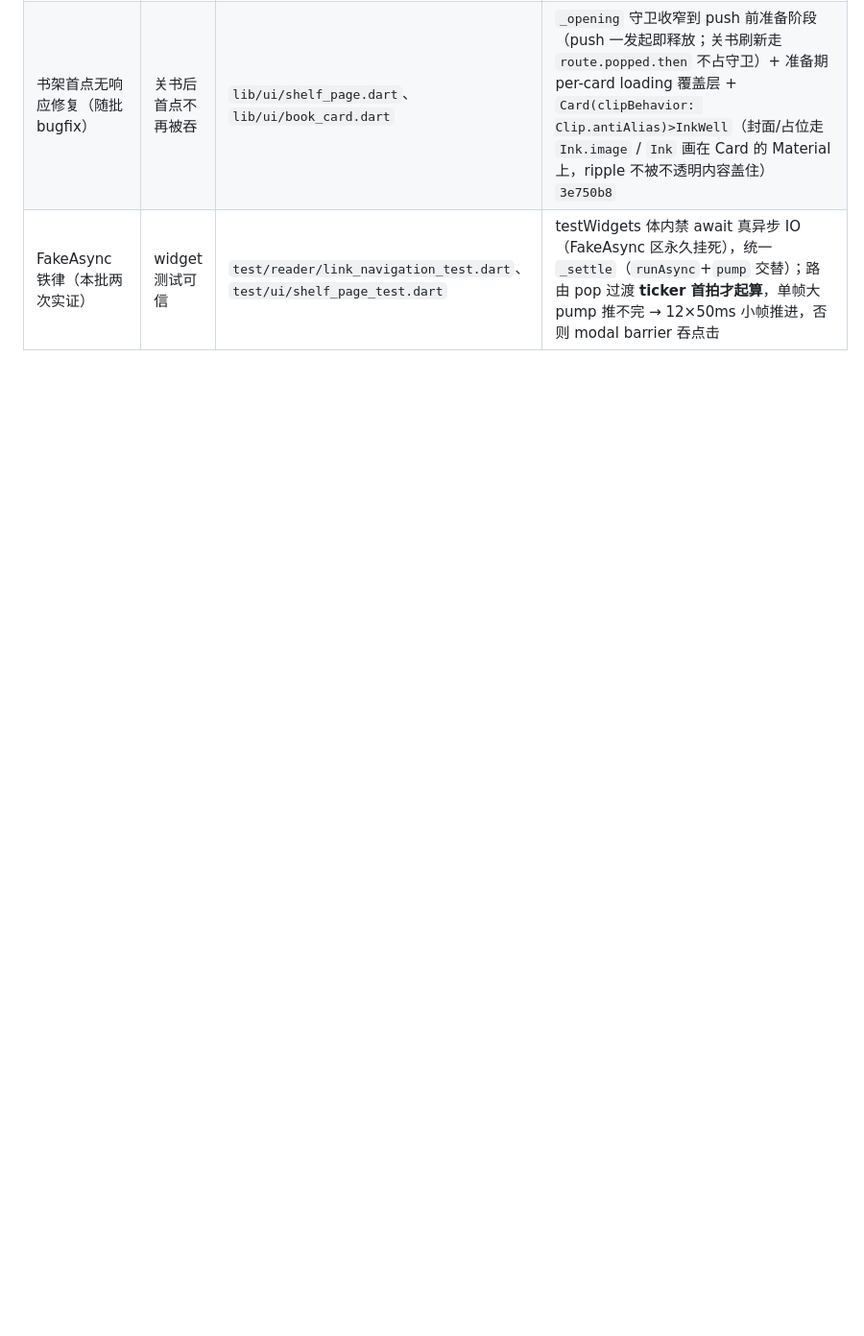
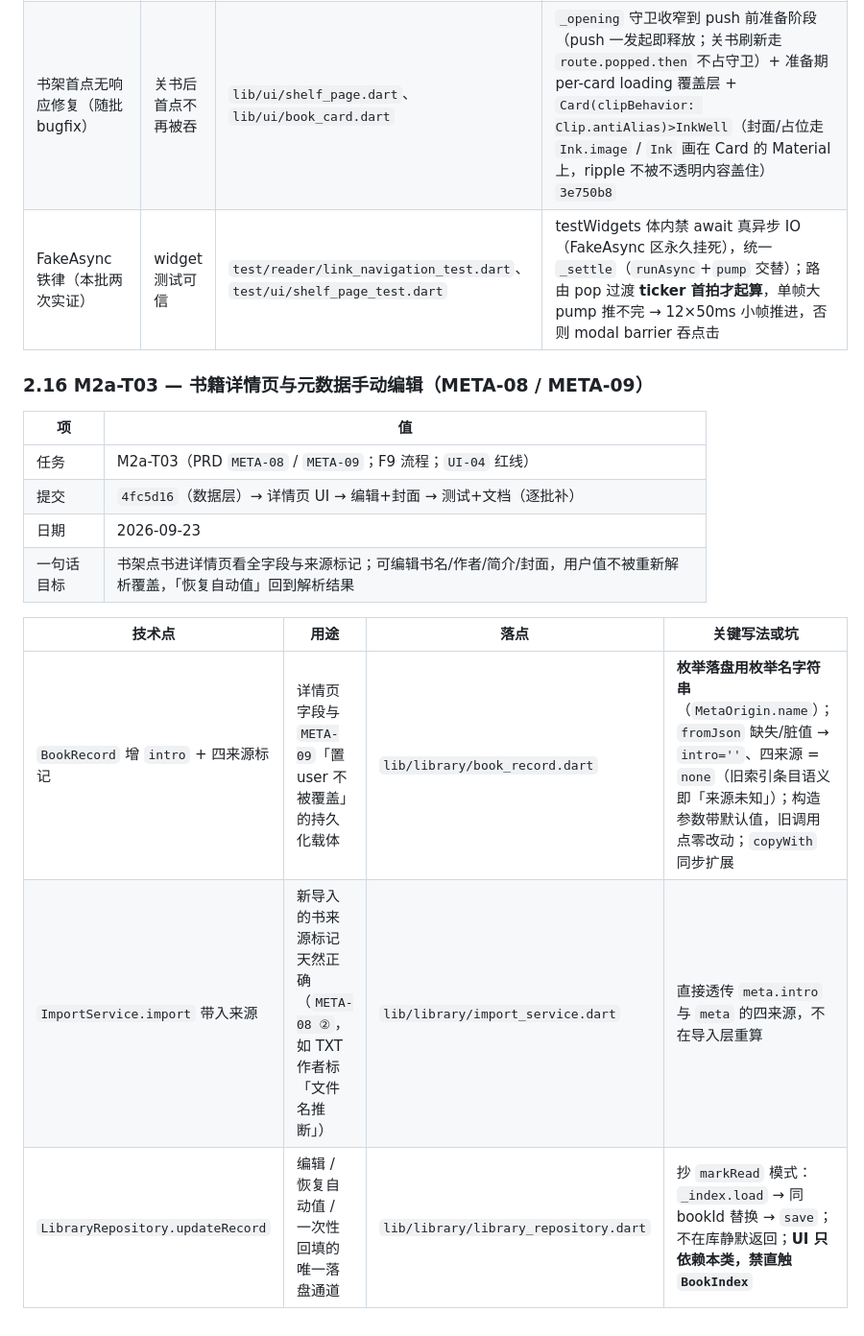
Before and after one commit to yearhe9900/MReader, a Markdown page: docs/tech-usage.md, the part around the change. Shown at 96% size. GitHub-like rendering; blank space fills up the shorter version.

Commit message:
docs: M2a-T03 批次1（数据层）CHANGELOG + tech-usage 同步

```diff
--- a/docs/tech-usage.md
+++ b/docs/tech-usage.md
@@ -436,3 +436,18 @@
 | `linear="no"` 可见并标注（`CNT-05`） | 非主线内容不丢、可辨识 | `lib/epub/epub_parser.dart`、`lib/model/epub_book.dart`、`lib/format/dart_epub_source.dart` | `EpubSectionRef` / `EpubSection` 增 `linear` 字段（默认 true），`linear="no"` 保留进 sections 标 false（**资源过滤 media-type/扩展名/魔数照常**）；`chapters()` 中 toc 已覆盖的标题追加「（非主线）」、未覆盖的按平坦目录补入（同样标注）；`_bindBook` 绑定层透传 linear；fx06 契约随新行为同步（预期章节 2→3、ch2 保留） |
 | 书架首点无响应修复（随批 bugfix） | 关书后首点不再被吞 | `lib/ui/shelf_page.dart`、`lib/ui/book_card.dart` | `_opening` 守卫收窄到 push 前准备阶段（push 一发起即释放；关书刷新走 `route.popped.then` 不占守卫）+ 准备期 per-card loading 覆盖层 + `Card(clipBehavior: Clip.antiAlias)>InkWell`（封面/占位走 `Ink.image` / `Ink` 画在 Card 的 Material 上，ripple 不被不透明内容盖住）`3e750b8` |
 | FakeAsync 铁律（本批两次实证） | widget 测试可信 | `test/reader/link_navigation_test.dart`、`test/ui/shelf_page_test.dart` | testWidgets 体内禁 await 真异步 IO（FakeAsync 区永久挂死），统一 `_settle`（`runAsync`+`pump` 交替）；路由 pop 过渡 **ticker 首拍才起算**，单帧大 pump 推不完 → 12×50ms 小帧推进，否则 modal barrier 吞点击 |
+
+### 2.16 M2a-T03 — 书籍详情页与元数据手动编辑（META-08 / META-09）
+
+| 项 | 值 |
+|---|---|
+| 任务 | M2a-T03（PRD `META-08` / `META-09`；F9 流程；`UI-04` 红线） |
+| 提交 | `4fc5d16`（数据层）→ 详情页 UI → 编辑+封面 → 测试+文档（逐批补） |
+| 日期 | 2026-09-23 |
+| 一句话目标 | 书架点书进详情页看全字段与来源标记；可编辑书名/作者/简介/封面，用户值不被重新解析覆盖，「恢复自动值」回到解析结果 |
+
+| 技术点 | 用途 | 落点 | 关键写法或坑 |
+|---|---|---|---|
+| `BookRecord` 增 `intro` + 四来源标记 | 详情页字段与 `META-09`「置 user 不被覆盖」的持久化载体 | `lib/library/book_record.dart` | **枚举落盘用枚举名字符串**（`MetaOrigin.name`）；`fromJson` 缺失/脏值 → `intro=''`、四来源 = `none`（旧索引条目语义即「来源未知」）；构造参数带默认值，旧调用点零改动；`copyWith` 同步扩展 |
+| `ImportService.import` 带入来源 | 新导入的书来源标记天然正确（`META-08 ②`，如 TXT 作者标「文件名推断」） | `lib/library/import_service.dart` | 直接透传 `meta.intro` 与 `meta` 的四来源，不在导入层重算 |
+| `LibraryRepository.updateRecord` | 编辑 / 恢复自动值 / 一次性回填的唯一落盘通道 | `lib/library/library_repository.dart` | 抄 `markRead` 模式：`_index.load` → 同 bookId 替换 → `save`；不在库静默返回；**UI 只依赖本类，禁直触 `BookIndex`** |
```
Also changed, not shown: CHANGELOG.md (+8 -0 lines).
